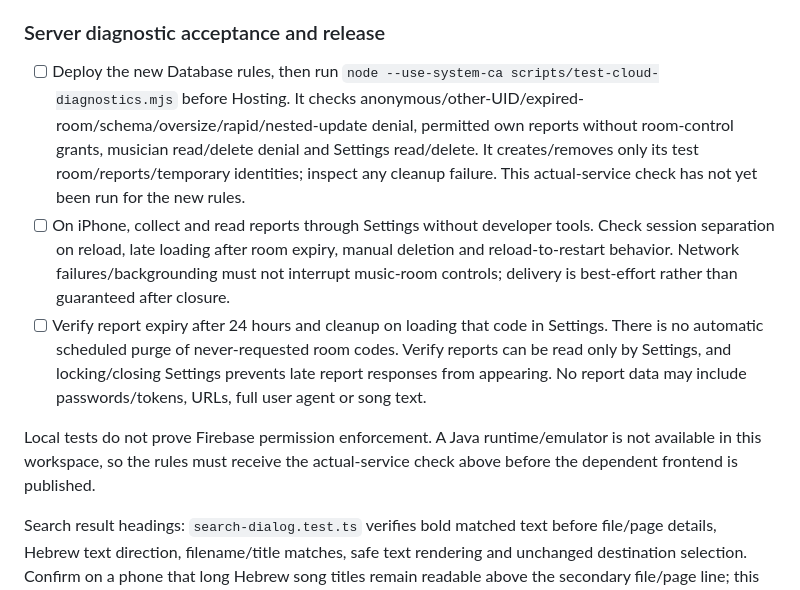
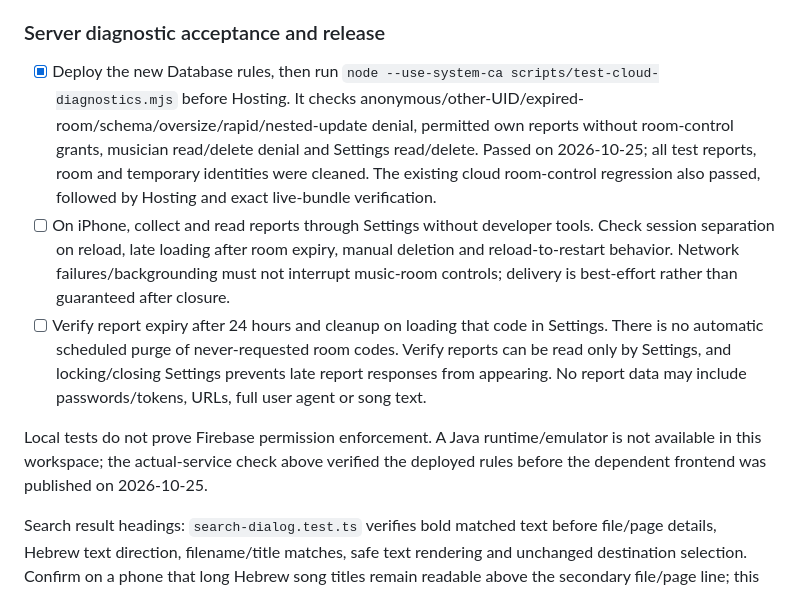
Before and after one commit to talgreen1/music-room, a Markdown page: TESTING.md, the part around the change. Drawn GitHub-style.

```diff
--- a/TESTING.md
+++ b/TESTING.md
@@ -91,13 +91,13 @@ role/reconnect overrides, and a stable anchor despite simulated stale scroll pix
 
 ### Server diagnostic acceptance and release
 
-- [ ] Deploy the new Database rules, then run `node --use-system-ca scripts/test-cloud-diagnostics.mjs` before Hosting. It checks anonymous/other-UID/expired-room/schema/oversize/rapid/nested-update denial, permitted own reports without room-control grants, musician read/delete denial and Settings read/delete. It creates/removes only its test room/reports/temporary identities; inspect any cleanup failure. This actual-service check has not yet been run for the new rules.
+- [x] Deploy the new Database rules, then run `node --use-system-ca scripts/test-cloud-diagnostics.mjs` before Hosting. It checks anonymous/other-UID/expired-room/schema/oversize/rapid/nested-update denial, permitted own reports without room-control grants, musician read/delete denial and Settings read/delete. Passed on 2026-10-25; all test reports, room and temporary identities were cleaned. The existing cloud room-control regression also passed, followed by Hosting and exact live-bundle verification.
 - [ ] On iPhone, collect and read reports through Settings without developer tools. Check session separation on reload, late loading after room expiry, manual deletion and reload-to-restart behavior. Network failures/backgrounding must not interrupt music-room controls; delivery is best-effort rather than guaranteed after closure.
 - [ ] Verify report expiry after 24 hours and cleanup on loading that code in Settings. There is no automatic scheduled purge of never-requested room codes. Verify reports can be read only by Settings, and locking/closing Settings prevents late report responses from appearing. No report data may include passwords/tokens, URLs, full user agent or song text.
 
 Local tests do not prove Firebase permission enforcement. A Java runtime/emulator
-is not available in this workspace, so the rules must receive the actual-service
-check above before the dependent frontend is published.
+is not available in this workspace; the actual-service check above verified the
+deployed rules before the dependent frontend was published on 2026-10-25.
 
 Search result headings: `search-dialog.test.ts` verifies bold matched text before
 file/page details, Hebrew text direction, filename/title matches, safe text rendering
```
Also changed, not shown: DETAILED_PLAN.md (+3 -1 lines), README.md (+1 -1 lines).
